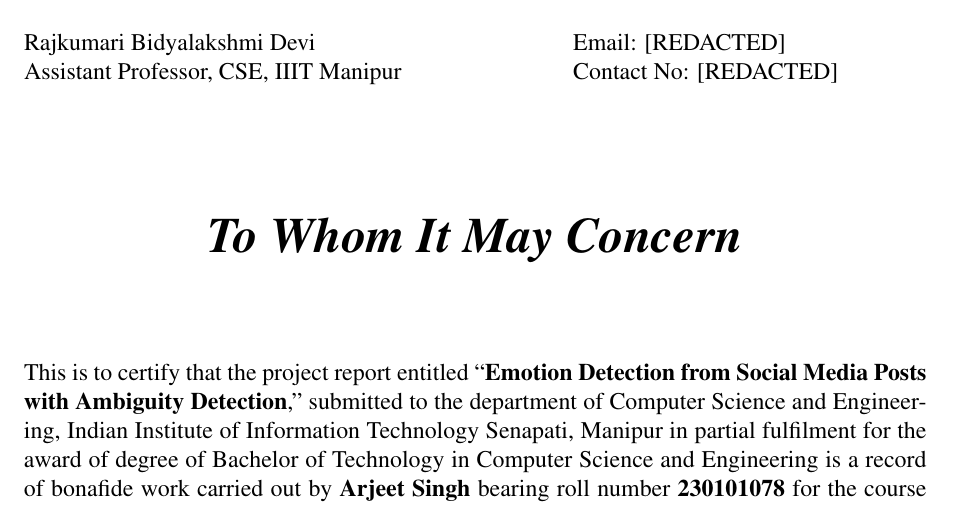
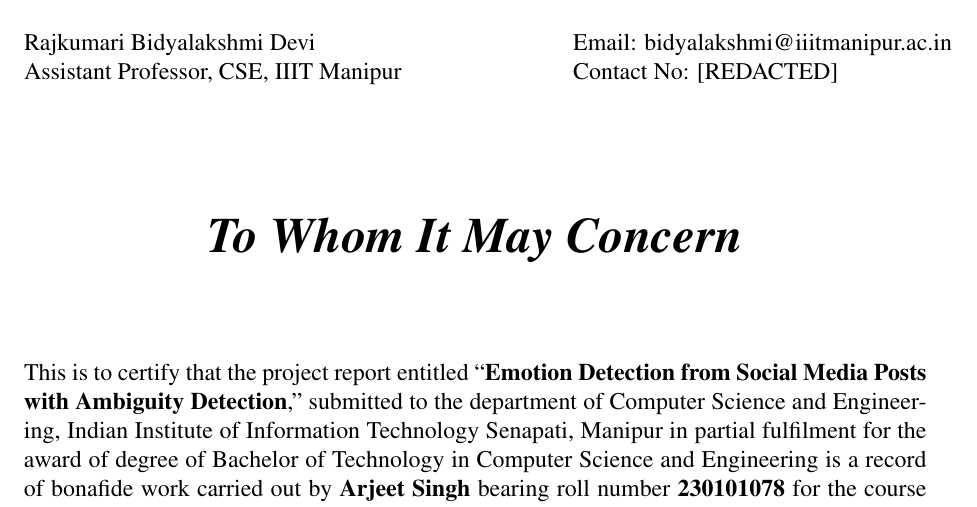
Before and after one commit to rajeetvk/Project_Report, a LaTeX thesis (main.tex, which reads certificate.tex): part of page 3 of 58, cut so that both start at the same text. Compiled offline with pdfLaTeX.

Commit message:
Restored supervisor email and kept contact number redacted

```diff
--- a/certificate.tex
+++ b/certificate.tex
@@ -15,7 +15,7 @@
 \vspace{0.3cm}
 \noindent
 \begin{tabular}{@{}ll}
-    Rajkumari Bidyalakshmi Devi & \hspace{2.5cm} Email: [REDACTED] \\
+    Rajkumari Bidyalakshmi Devi & \hspace{2.5cm} Email: bidyalakshmi@iiitmanipur.ac.in \\
     Assistant Professor, CSE, IIIT Manipur & \hspace{2.5cm} Contact No: [REDACTED]
 \end{tabular}
 
```
Also changed, not shown: main.pdf.
